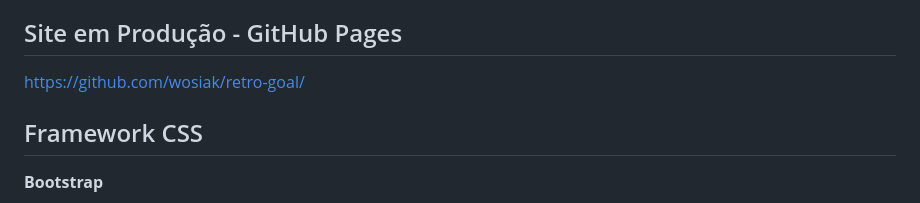
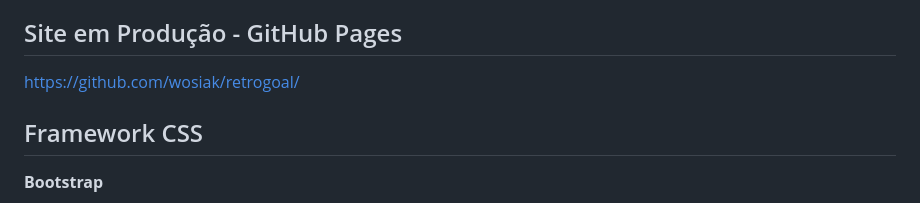
Before and after one commit to wosiak/retrogoal, a Markdown page: README.md, the part around the change. Drawn GitHub-style.

```diff
--- a/README.md
+++ b/README.md
@@ -11,7 +11,7 @@ Projeto | Mobile: https://www.figma.com/proto/GAc1iOPXwSIAPN0VxDPwrl/Projeto-%7C
 https://www.figma.com/proto/GAc1iOPXwSIAPN0VxDPwrl/Projeto-%7C-RetroGoal?node-id=7-3019&t=K9lA7soLL09EDXOi-1
 
 ## Site em Produção - GitHub Pages
-https://github.com/wosiak/retro-goal/
+https://github.com/wosiak/retrogoal/
 
 ## Framework CSS
 **Bootstrap**
```
